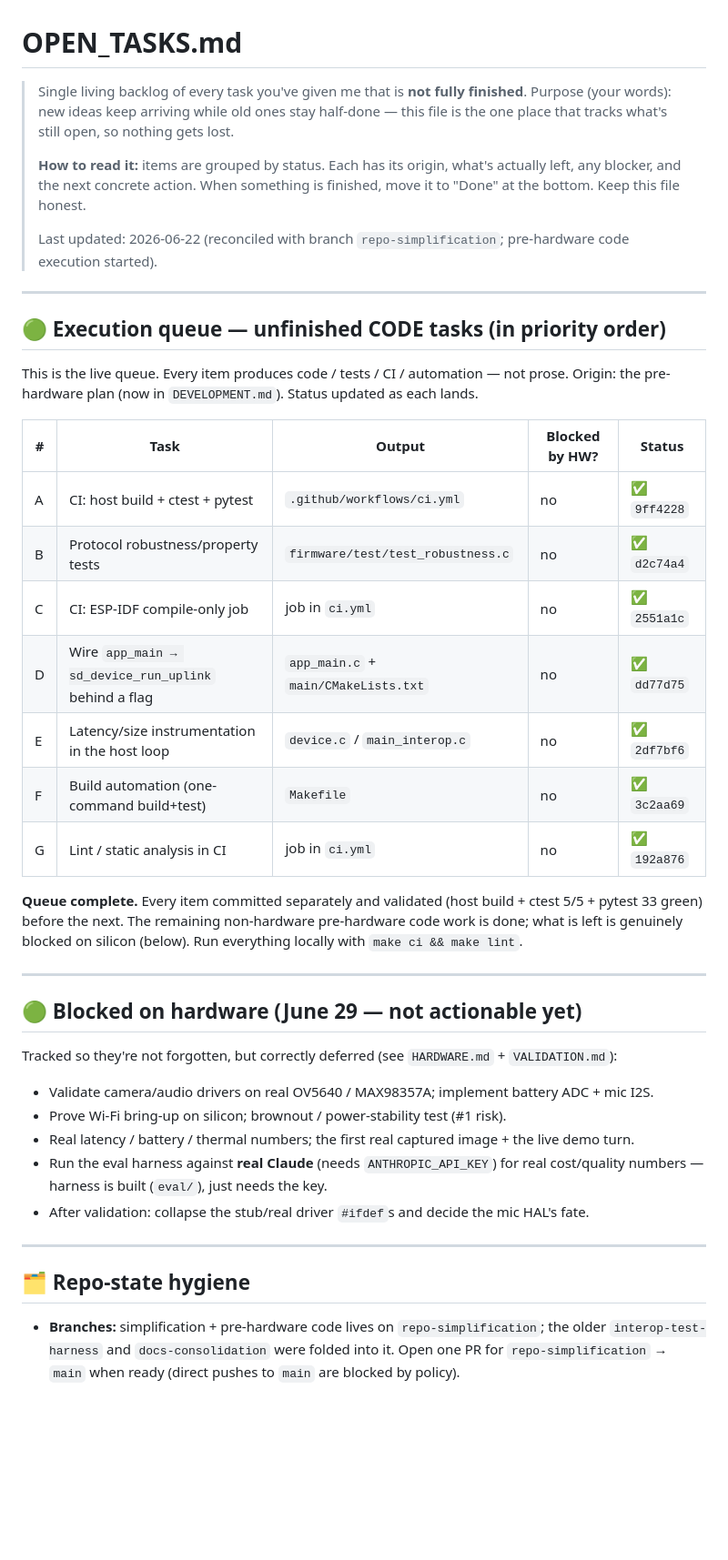
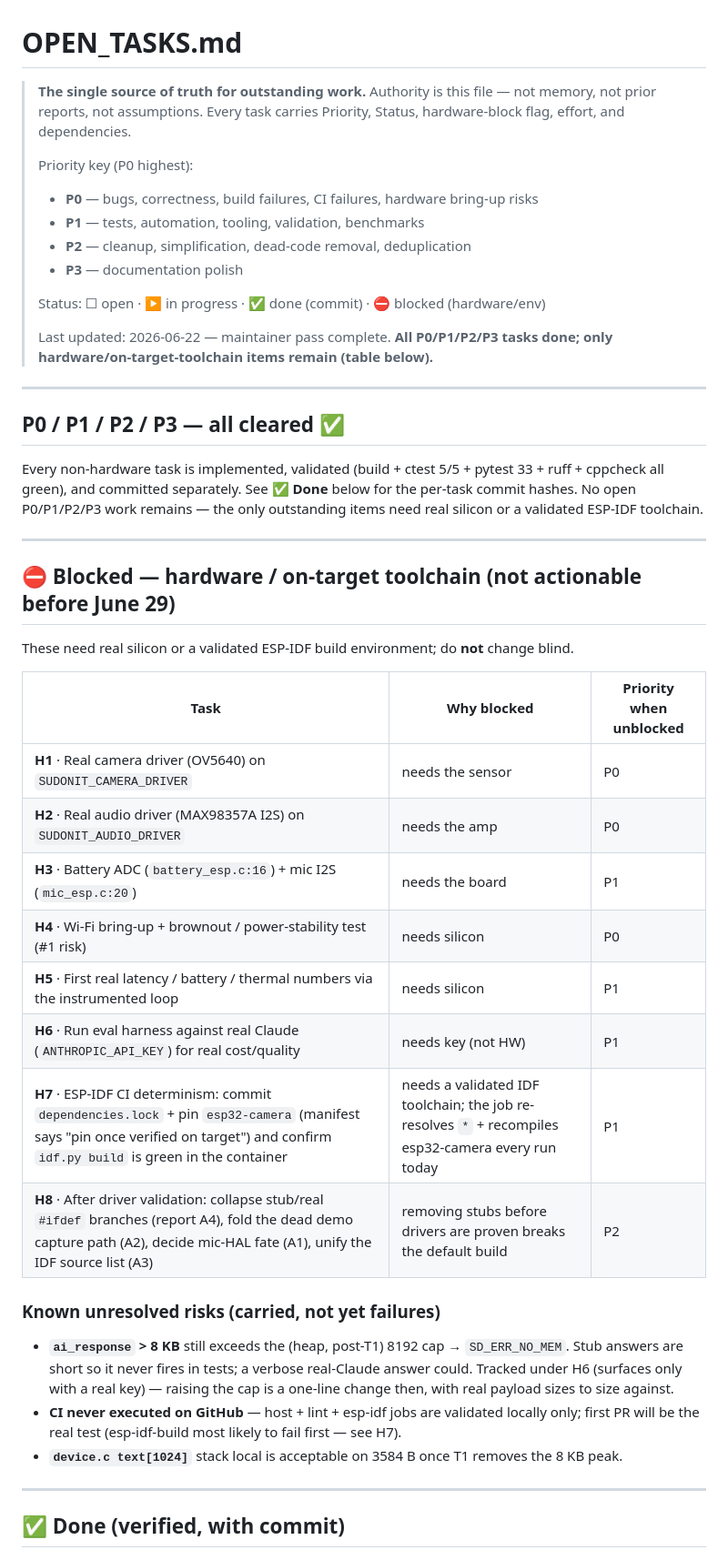
Before and after one commit to 0nigiris/sudonit-glasses, a Markdown page: OPEN_TASKS.md, the part around one of its changes. Shown at 91% size. Drawn GitHub-style; blank space fills up the shorter version.

Commit message:
docs(tasks): mark T1–T7 done; only hardware-blocked items remain
Maintainer pass complete: all P0/P1/P2/P3 tasks implemented, validated
(build + ctest 5/5 + pytest 33 + ruff + cppcheck green), and committed
separately. OPEN_TASKS.md now records the per-task commit hashes and
leaves only the H1–H8 hardware / on-target-toolchain items open.

Co-Authored-By: Claude Opus 4.8 <noreply@anthropic.com>

```diff
--- a/OPEN_TASKS.md
+++ b/OPEN_TASKS.md
@@ -1,54 +1,56 @@
 # OPEN_TASKS.md
 
-> Single living backlog of every task you've given me that is **not fully finished**.
-> Purpose (your words): new ideas keep arriving while old ones stay half-done — this file
-> is the one place that tracks what's still open, so nothing gets lost.
+> **The single source of truth for outstanding work.** Authority is this file —
+> not memory, not prior reports, not assumptions. Every task carries Priority,
+> Status, hardware-block flag, effort, and dependencies.
 >
-> **How to read it:** items are grouped by status. Each has its origin, what's actually
-> left, any blocker, and the next concrete action. When something is finished, move it to
-> "Done" at the bottom. Keep this file honest.
+> Priority key (P0 highest):
+> - **P0** — bugs, correctness, build failures, CI failures, hardware bring-up risks
+> - **P1** — tests, automation, tooling, validation, benchmarks
+> - **P2** — cleanup, simplification, dead-code removal, deduplication
+> - **P3** — documentation polish
 >
-> Last updated: 2026-06-22 (reconciled with branch `repo-simplification`; pre-hardware
-> code execution started).
+> Status: ☐ open · ▶ in progress · ✅ done (commit) · ⛔ blocked (hardware/env)
+>
+> Last updated: 2026-06-22 — maintainer pass complete. **All P0/P1/P2/P3 tasks
+> done; only hardware/on-target-toolchain items remain (table below).**
 
 ---
 
-## 🟢 Execution queue — unfinished CODE tasks (in priority order)
+## P0 / P1 / P2 / P3 — all cleared ✅
 
-This is the live queue. Every item produces code / tests / CI / automation — not prose.
-Origin: the pre-hardware plan (now in `DEVELOPMENT.md`). Status updated as each lands.
-
-| # | Task | Output | Blocked by HW? | Status |
-|---|------|--------|----------------|--------|
-| A | CI: host build + ctest + pytest | `.github/workflows/ci.yml` | no | ✅ `9ff4228` |
-| B | Protocol robustness/property tests | `firmware/test/test_robustness.c` | no | ✅ `d2c74a4` |
-| C | CI: ESP-IDF compile-only job | job in `ci.yml` | no | ✅ `2551a1c` |
-| D | Wire `app_main → sd_device_run_uplink` behind a flag | `app_main.c` + `main/CMakeLists.txt` | no | ✅ `dd77d75` |
-| E | Latency/size instrumentation in the host loop | `device.c` / `main_interop.c` | no | ✅ `2df7bf6` |
-| F | Build automation (one-command build+test) | `Makefile` | no | ✅ `3c2aa69` |
-| G | Lint / static analysis in CI | job in `ci.yml` | no | ✅ `192a876` |
-
-**Queue complete.** Every item committed separately and validated (host build +
-ctest 5/5 + pytest 33 green) before the next. The remaining non-hardware
-pre-hardware code work is done; what is left is genuinely blocked on silicon
-(below). Run everything locally with `make ci && make lint`.
+Every non-hardware task is implemented, validated (build + ctest 5/5 + pytest 33 +
+ruff + cppcheck all green), and committed separately. See **✅ Done** below for the
+per-task commit hashes. No open P0/P1/P2/P3 work remains — the only outstanding
+items need real silicon or a validated ESP-IDF toolchain.
 
 ---
 
-## 🟢 Blocked on hardware (June 29 — not actionable yet)
-Tracked so they're not forgotten, but correctly deferred (see `HARDWARE.md` +
-`VALIDATION.md`):
-- Validate camera/audio drivers on real OV5640 / MAX98357A; implement battery ADC + mic I2S.
-- Prove Wi-Fi bring-up on silicon; brownout / power-stability test (#1 risk).
-- Real latency / battery / thermal numbers; the first real captured image + the live demo turn.
-- Run the eval harness against **real Claude** (needs `ANTHROPIC_API_KEY`) for real cost/quality
-  numbers — harness is built (`eval/`), just needs the key.
-- After validation: collapse the stub/real driver `#ifdef`s and decide the mic HAL's fate.
+## ⛔ Blocked — hardware / on-target toolchain (not actionable before June 29)
+
+These need real silicon or a validated ESP-IDF build environment; do **not** change blind.
+
+| Task | Why blocked | Priority when unblocked |
+|------|-------------|-------------------------|
+| **H1** · Real camera driver (OV5640) on `SUDONIT_CAMERA_DRIVER` | needs the sensor | P0 |
+| **H2** · Real audio driver (MAX98357A I2S) on `SUDONIT_AUDIO_DRIVER` | needs the amp | P0 |
+| **H3** · Battery ADC (`battery_esp.c:16`) + mic I2S (`mic_esp.c:20`) | needs the board | P1 |
+| **H4** · Wi-Fi bring-up + brownout / power-stability test (#1 risk) | needs silicon | P0 |
+| **H5** · First real latency / battery / thermal numbers via the instrumented loop | needs silicon | P1 |
+| **H6** · Run eval harness against real Claude (`ANTHROPIC_API_KEY`) for real cost/quality | needs key (not HW) | P1 |
+| **H7** · ESP-IDF CI determinism: commit `dependencies.lock` + pin `esp32-camera` (manifest says "pin once verified on target") and confirm `idf.py build` is green in the container | needs a validated IDF toolchain; the job re-resolves `*` + recompiles esp32-camera every run today | P1 |
+| **H8** · After driver validation: collapse stub/real `#ifdef` branches (report A4), fold the dead demo capture path (A2), decide mic-HAL fate (A1), unify the IDF source list (A3) | removing stubs before drivers are proven breaks the default build | P2 |
+
+### Known unresolved risks (carried, not yet failures)
+- **`ai_response` > 8 KB** still exceeds the (heap, post-T1) 8192 cap → `SD_ERR_NO_MEM`.
+  Stub answers are short so it never fires in tests; a verbose real-Claude answer could.
+  Tracked under H6 (surfaces only with a real key) — raising the cap is a one-line change
+  then, with real payload sizes to size against.
+- **CI never executed on GitHub** — host + lint + esp-idf jobs are validated locally only;
+  first PR will be the real test (esp-idf-build most likely to fail first — see H7).
+- **`device.c text[1024]`** stack local is acceptable on 3584 B once T1 removes the 8 KB peak.
 
 ---
 
-## 🗂️ Repo-state hygiene
-- **Branches:** simplification + pre-hardware code lives on `repo-simplification`; the older
-  `interop-test-harness` and `docs-consolidation` were folded into it. Open one PR for
-  `repo-simplification` → `main` when ready (direct pushes to `main` are blocked by policy).
+## ✅ Done (verified, with commit)
 
```
Also changed, not shown: other parts of OPEN_TASKS.md (+19 -13 lines).
